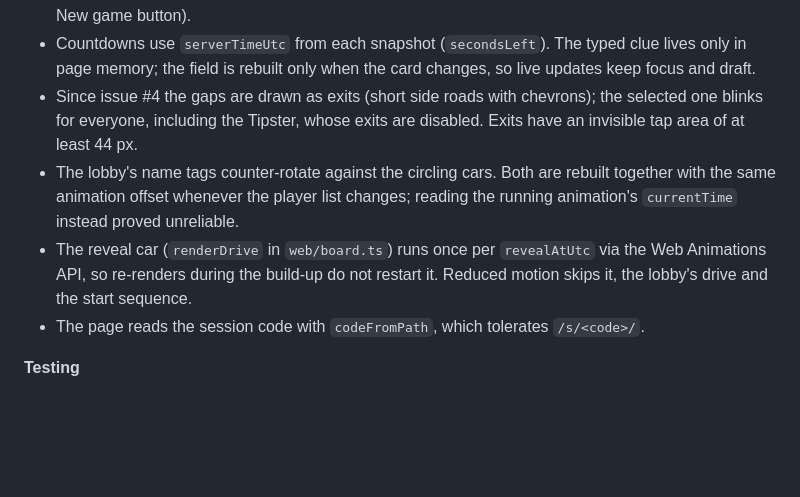
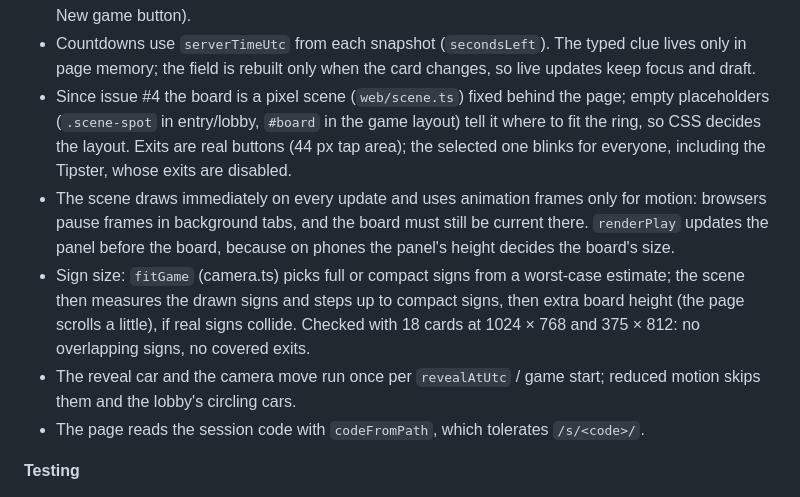
Before and after one commit to chrseidel/round-about-game, a Markdown page: DEVELOPMENT_HANDOFF.md, the part around the change. Rendered like a GitHub page; blank space fills up the shorter version.

Commit message:
docs: record the 8-bit roundabout and its camera move
Co-Authored-By: Claude Opus 5.5 <noreply@anthropic.com>

```diff
--- a/DEVELOPMENT_HANDOFF.md
+++ b/DEVELOPMENT_HANDOFF.md
@@ -51,9 +51,10 @@
 - Every snapshot, including command responses, goes through `mergePrivate(latest, next)` in `web/turn.ts`: it drops older versions and keeps the Tipster's `currentDraw` across public events. A draw's public event can arrive before the Tipster's own response with the same version.
 - Decide anything status-related on `revealed(latest, serverNow)`, not on the raw snapshot: no event arrives at the reveal moment, so the raw snapshot keeps the pre-reveal status (this once broke the New game button).
 - Countdowns use `serverTimeUtc` from each snapshot (`secondsLeft`). The typed clue lives only in page memory; the field is rebuilt only when the card changes, so live updates keep focus and draft.
-- Since issue #4 the gaps are drawn as exits (short side roads with chevrons); the selected one blinks for everyone, including the Tipster, whose exits are disabled. Exits have an invisible tap area of at least 44 px.
-- The lobby's name tags counter-rotate against the circling cars. Both are rebuilt together with the same animation offset whenever the player list changes; reading the running animation's `currentTime` instead proved unreliable.
-- The reveal car (`renderDrive` in `web/board.ts`) runs once per `revealAtUtc` via the Web Animations API, so re-renders during the build-up do not restart it. Reduced motion skips it, the lobby's drive and the start sequence.
+- Since issue #4 the board is a pixel scene (`web/scene.ts`) fixed behind the page; empty placeholders (`.scene-spot` in entry/lobby, `#board` in the game layout) tell it where to fit the ring, so CSS decides the layout. Exits are real buttons (44 px tap area); the selected one blinks for everyone, including the Tipster, whose exits are disabled.
+- The scene draws immediately on every update and uses animation frames only for motion: browsers pause frames in background tabs, and the board must still be current there. `renderPlay` updates the panel before the board, because on phones the panel's height decides the board's size.
+- Sign size: `fitGame` (camera.ts) picks full or compact signs from a worst-case estimate; the scene then measures the drawn signs and steps up to compact signs, then extra board height (the page scrolls a little), if real signs collide. Checked with 18 cards at 1024 × 768 and 375 × 812: no overlapping signs, no covered exits.
+- The reveal car and the camera move run once per `revealAtUtc` / game start; reduced motion skips them and the lobby's circling cars.
 - The page reads the session code with `codeFromPath`, which tolerates `/s/<code>/`.
 
 **Testing**
```
Also changed, not shown: AGENTS.md (+2 -2 lines), 1 other file.
